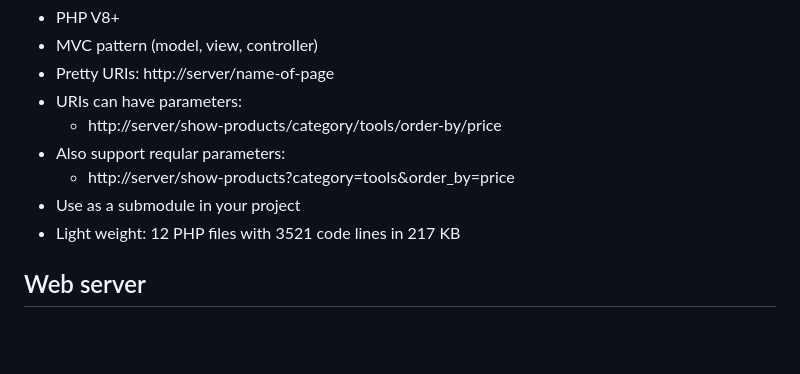
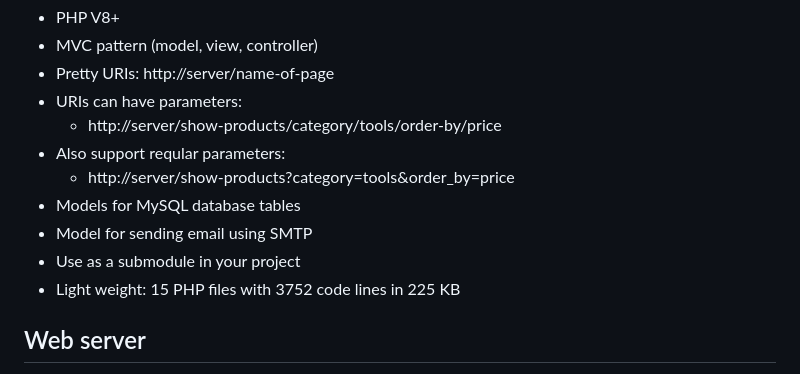
Before and after one commit to dannyvanderpol/php_web_framework, a Markdown page: readme.md, the part around the change. Drawn GitHub-style; blank space fills up the shorter version.

```diff
--- a/readme.md
+++ b/readme.md
@@ -9,8 +9,10 @@ Generic PHP web framework for creating web sites.
   * http://server/show-products/category/tools/order-by/price
 * Also support reqular parameters:
   * http://server/show-products?category=tools&order_by=price
+* Models for MySQL database tables
+* Model for sending email using SMTP
 * Use as a submodule in your project
-* Light weight: 12 PHP files with 3521 code lines in 217 KB
+* Light weight: 15 PHP files with 3752 code lines in 225 KB
 
 
 ## Web server
```
